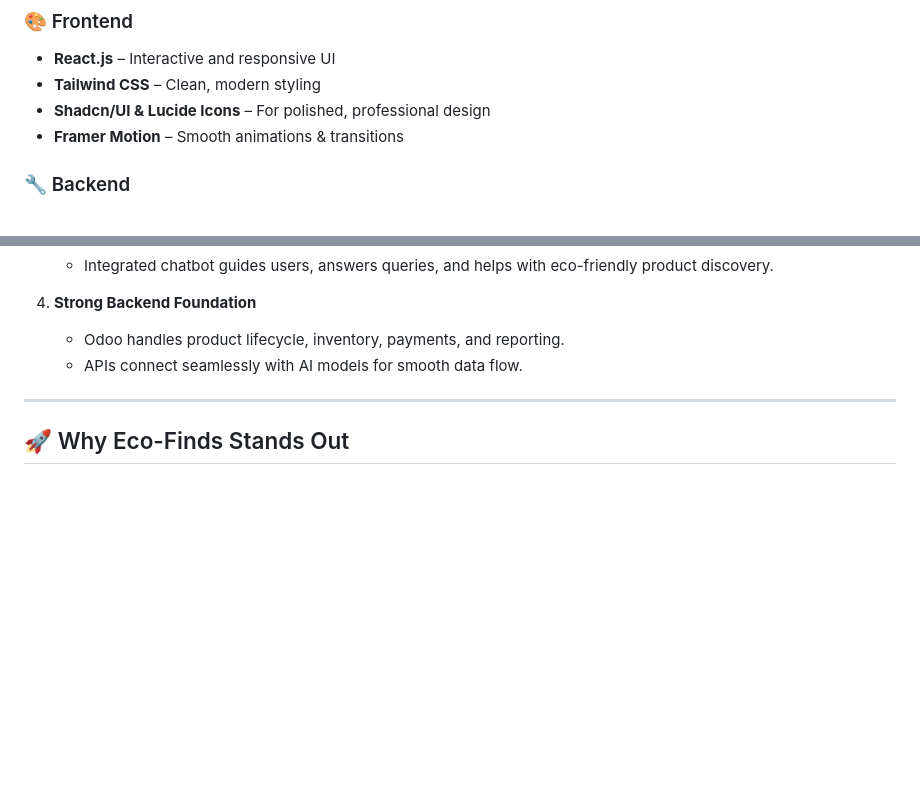
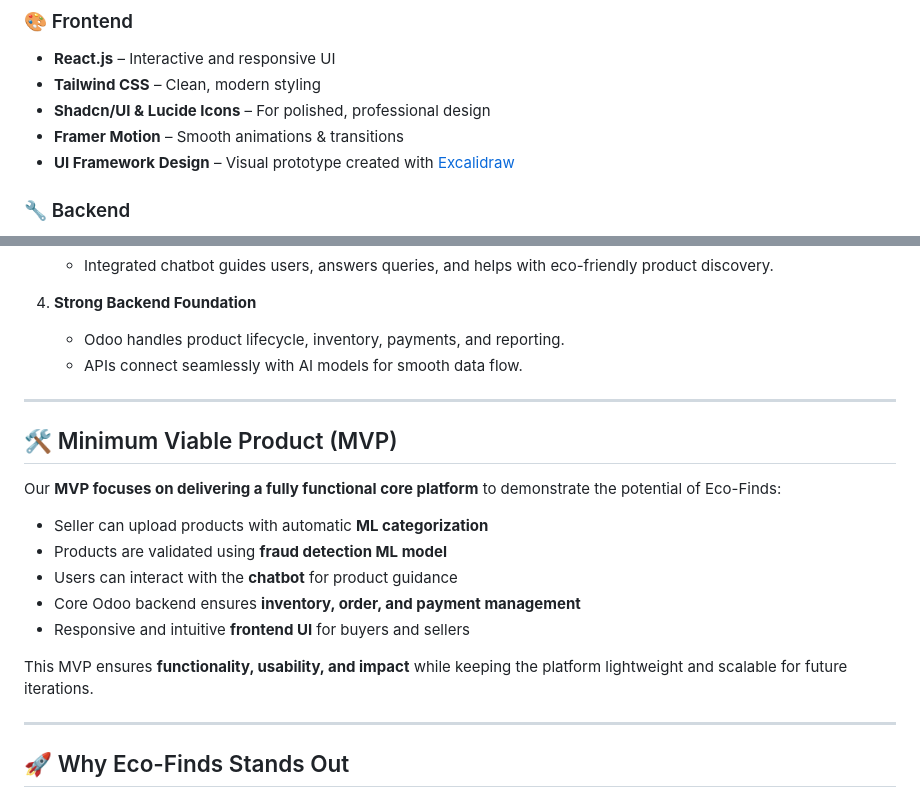
Before and after one commit to itspavant/TechnoTribe-EcoFinds, a Markdown page: README.md, 2 parts joined by grey strips. Rendered like a GitHub page; blank space fills up the shorter version.

```diff
--- a/README.md
+++ b/README.md
@@ -25,6 +25,7 @@ We combined the power of **Odoo**, **Machine Learning**, and a **chatbot-driven
 - **Tailwind CSS** – Clean, modern styling
 - **Shadcn/UI & Lucide Icons** – For polished, professional design
 - **Framer Motion** – Smooth animations & transitions
+- **UI Framework Design** – Visual prototype created with [Excalidraw](https://excalidraw.com/#json=7Xm3J4sa_bvAfrkYUMllL,-F7C54LAvw53gOFt1WqEJg)
 
 ### 🔧 Backend
 - **Odoo Framework** – Powerful ERP backend to handle e-commerce workflows
@@ -56,6 +57,20 @@ We combined the power of **Odoo**, **Machine Learning**, and a **chatbot-driven
 
 ---
 
+## 🛠️ Minimum Viable Product (MVP)
+
+Our **MVP focuses on delivering a fully functional core platform** to demonstrate the potential of Eco-Finds:
+
+- Seller can upload products with automatic **ML categorization**
+- Products are validated using **fraud detection ML model**
+- Users can interact with the **chatbot** for product guidance
+- Core Odoo backend ensures **inventory, order, and payment management**
+- Responsive and intuitive **frontend UI** for buyers and sellers
+
+This MVP ensures **functionality, usability, and impact** while keeping the platform lightweight and scalable for future iterations.
+
+---
+
 ## 🚀 Why Eco-Finds Stands Out
 
 - **Judge-Friendly Demo:** Easy-to-understand use cases with clear AI integration.
```
